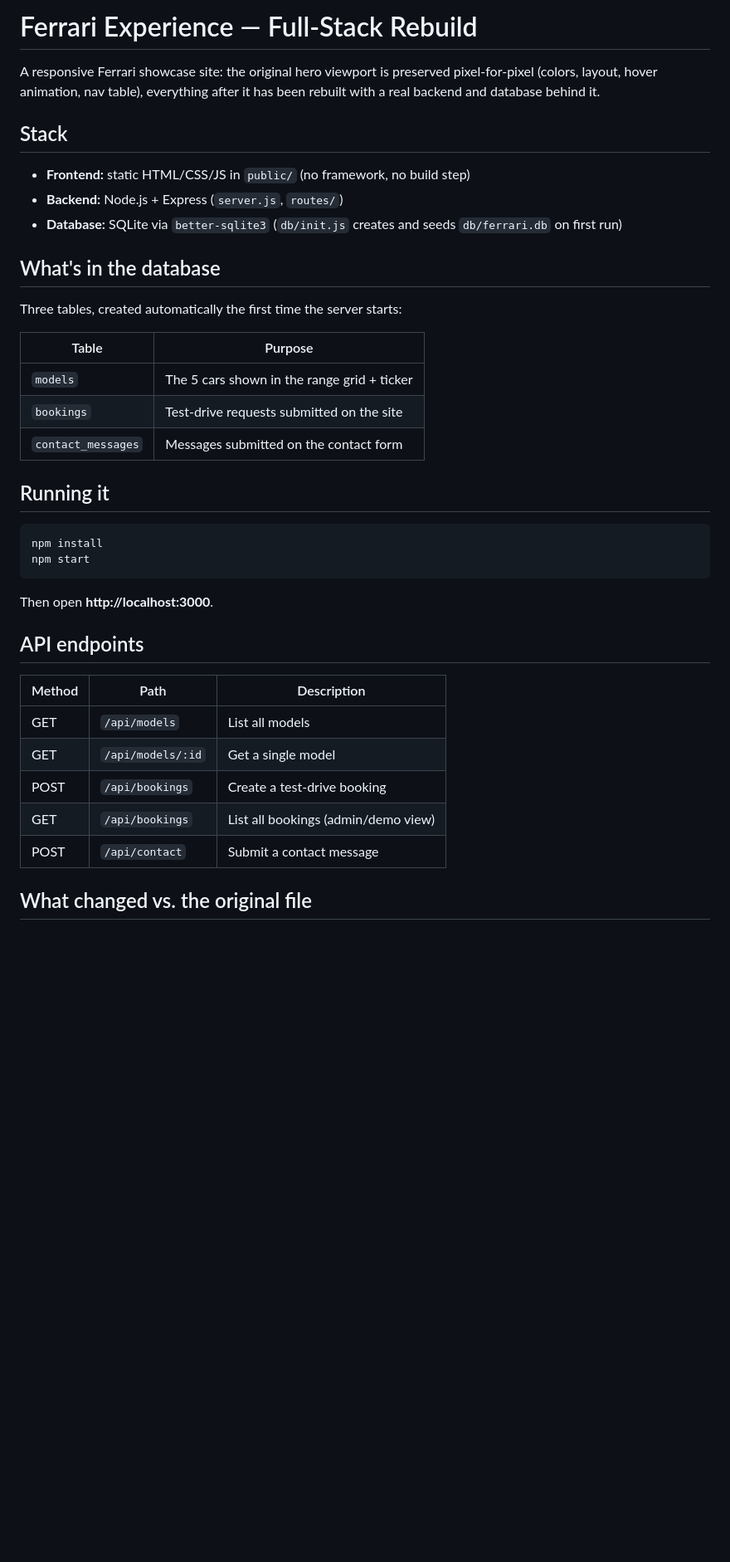
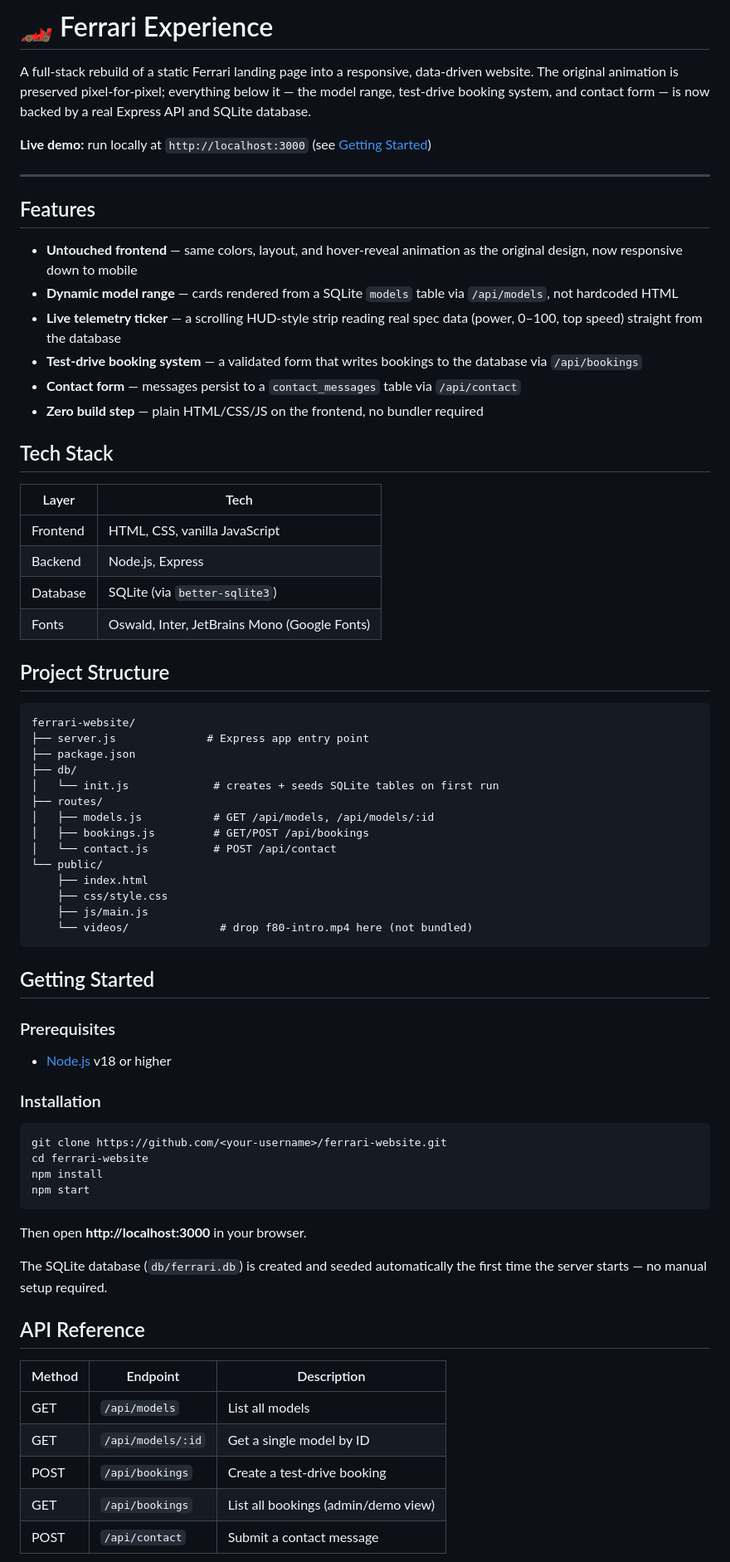
Before and after one commit to aishmaaaish-git/ferrari-website, a Markdown page: README.md, the part around one of its changes. Shown at 83% size. GitHub-like rendering; blank space fills up the shorter version.

````diff
--- a/README.md
+++ b/README.md
@@ -1,43 +1,77 @@
-# Ferrari Experience — Full-Stack Rebuild
+# 🏎️ Ferrari Experience
 
-A responsive Ferrari showcase site: the original hero viewport is preserved pixel-for-pixel
-(colors, layout, hover animation, nav table), everything after it has been rebuilt with a
-real backend and database behind it.
+A full-stack rebuild of a static Ferrari landing page into a responsive, data-driven website.
+The original animation is preserved pixel-for-pixel; everything below it — the model
+range, test-drive booking system, and contact form — is now backed by a real Express API
+and SQLite database.
 
-## Stack
+**Live demo:** run locally at `http://localhost:3000` (see [Getting Started](#getting-started))
 
-- **Frontend:** static HTML/CSS/JS in `public/` (no framework, no build step)
-- **Backend:** Node.js + Express (`server.js`, `routes/`)
-- **Database:** SQLite via `better-sqlite3` (`db/init.js` creates and seeds `db/ferrari.db` on first run)
+---
 
-## What's in the database
+## Features
 
-Three tables, created automatically the first time the server starts:
+- **Untouched frontend** — same colors, layout, and hover-reveal animation as the original design, now responsive down to mobile
+- **Dynamic model range** — cards rendered from a SQLite `models` table via `/api/models`, not hardcoded HTML
+- **Live telemetry ticker** — a scrolling HUD-style strip reading real spec data (power, 0–100, top speed) straight from the database
+- **Test-drive booking system** — a validated form that writes bookings to the database via `/api/bookings`
+- **Contact form** — messages persist to a `contact_messages` table via `/api/contact`
+- **Zero build step** — plain HTML/CSS/JS on the frontend, no bundler required
 
-| Table               | Purpose                                      |
-|----------------------|-----------------------------------------------|
-| `models`             | The 5 cars shown in the range grid + ticker  |
-| `bookings`           | Test-drive requests submitted on the site    |
-| `contact_messages`   | Messages submitted on the contact form       |
+## Tech Stack
 
-## Running it
+| Layer      | Tech                                  |
+|------------|----------------------------------------|
+| Frontend   | HTML, CSS, vanilla JavaScript         |
+| Backend    | Node.js, Express                      |
+| Database   | SQLite (via `better-sqlite3`)         |
+| Fonts      | Oswald, Inter, JetBrains Mono (Google Fonts) |
+
+## Project Structure
+
+```
+ferrari-website/
+├── server.js              # Express app entry point
+├── package.json
+├── db/
+│   └── init.js             # creates + seeds SQLite tables on first run
+├── routes/
+│   ├── models.js           # GET /api/models, /api/models/:id
+│   ├── bookings.js         # GET/POST /api/bookings
+│   └── contact.js          # POST /api/contact
+└── public/
+    ├── index.html
+    ├── css/style.css
+    ├── js/main.js
+    └── videos/              # drop f80-intro.mp4 here (not bundled)
+```
+
+## Getting Started
+
+### Prerequisites
+- [Node.js](https://nodejs.org) v18 or higher
+
+### Installation
 
 ```bash
+git clone https://github.com/<your-username>/ferrari-website.git
+cd ferrari-website
 npm install
 npm start
 ```
 
-Then open **http://localhost:3000**.
+Then open **http://localhost:3000** in your browser.
 
-## API endpoints
+The SQLite database (`db/ferrari.db`) is created and seeded automatically the first time
+the server starts — no manual setup required.
 
-| Method | Path             | Description                          |
-|--------|------------------|---------------------------------------|
-| GET    | `/api/models`      | List all models                     |
-| GET    | `/api/models/:id`  | Get a single model                  |
-| POST   | `/api/bookings`    | Create a test-drive booking         |
-| GET    | `/api/bookings`    | List all bookings (admin/demo view) |
-| POST   | `/api/contact`     | Submit a contact message            |
+## API Reference
 
-## What changed vs. the original file
+| Method | Endpoint            | Description                          |
+|--------|---------------------|----------------------------------------|
+| GET    | `/api/models`       | List all models                        |
+| GET    | `/api/models/:id`   | Get a single model by ID                |
+| POST   | `/api/bookings`     | Create a test-drive booking             |
+| GET    | `/api/bookings`     | List all bookings (admin/demo view)     |
+| POST   | `/api/contact`      | Submit a contact message                |
 
````
Also changed, not shown: other parts of README.md (+15 -23 lines).
